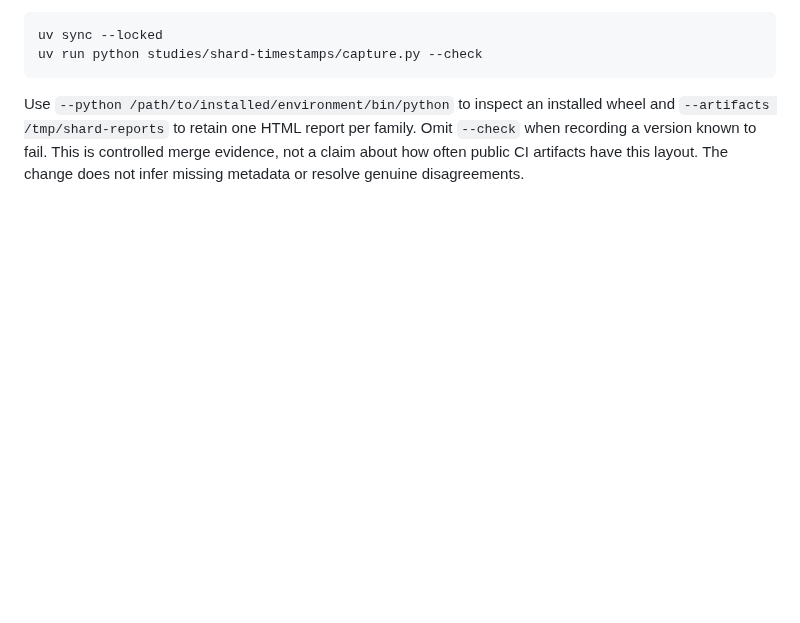
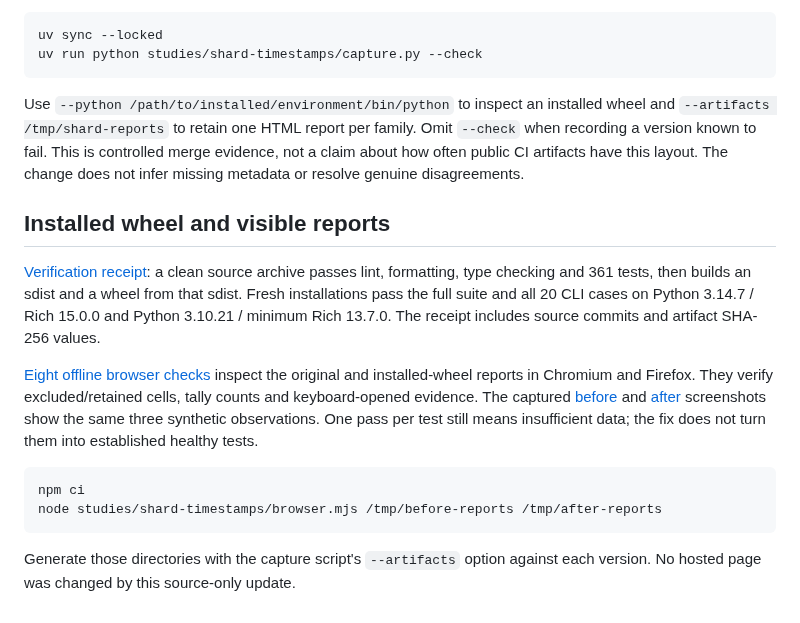
Before and after one commit to antonsoo/flakemap, a Markdown page: studies/shard-timestamps/README.md, the part around the change. Rendered like a GitHub page; blank space fills up the shorter version.

Commit message:
docs: verify shard merges from installed wheels and offline reports

````diff
--- a/studies/shard-timestamps/README.md
+++ b/studies/shard-timestamps/README.md
@@ -51,3 +51,27 @@ wheel and `--artifacts /tmp/shard-reports` to retain one HTML report per family.
 Omit `--check` when recording a version known to fail. This is controlled merge
 evidence, not a claim about how often public CI artifacts have this layout.
 The change does not infer missing metadata or resolve genuine disagreements.
+
+## Installed wheel and visible reports
+
+[Verification receipt](results/verification.json): a clean source archive passes
+lint, formatting, type checking and 361 tests, then builds an sdist and a wheel
+from that sdist. Fresh installations pass the full suite and all 20 CLI cases
+on Python 3.14.7 / Rich 15.0.0 and Python 3.10.21 / minimum Rich 13.7.0. The receipt
+includes source commits and artifact SHA-256 values.
+
+[Eight offline browser checks](results/browser.json) inspect the original and
+installed-wheel reports in Chromium and Firefox. They verify excluded/retained
+cells, tally counts and keyboard-opened evidence. The captured
+[before](../../docs/assets/shard-timestamps-before.png) and
+[after](../../docs/assets/shard-timestamps-after.png) screenshots show the same
+three synthetic observations. One pass per test still means insufficient data;
+the fix does not turn them into established healthy tests.
+
+```sh
+npm ci
+node studies/shard-timestamps/browser.mjs /tmp/before-reports /tmp/after-reports
+```
+
+Generate those directories with the capture script's `--artifacts` option
+against each version. No hosted page was changed by this source-only update.
````
Also changed, not shown: docs/assets/shard-timestamps-after.png (added), docs/assets/shard-timestamps-before.png (added), 3 other files.
